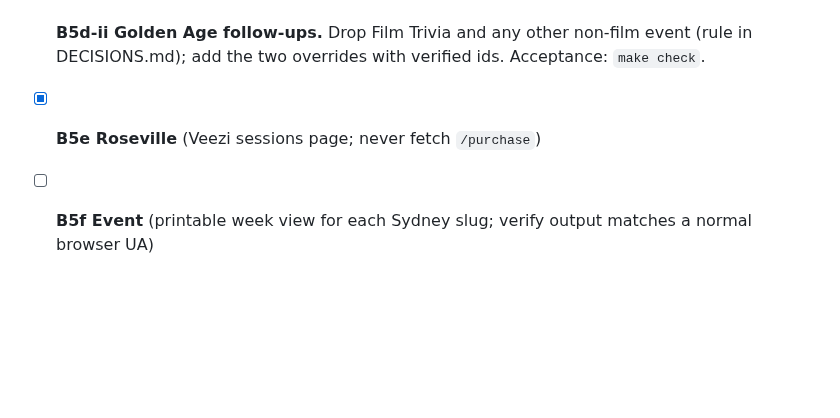
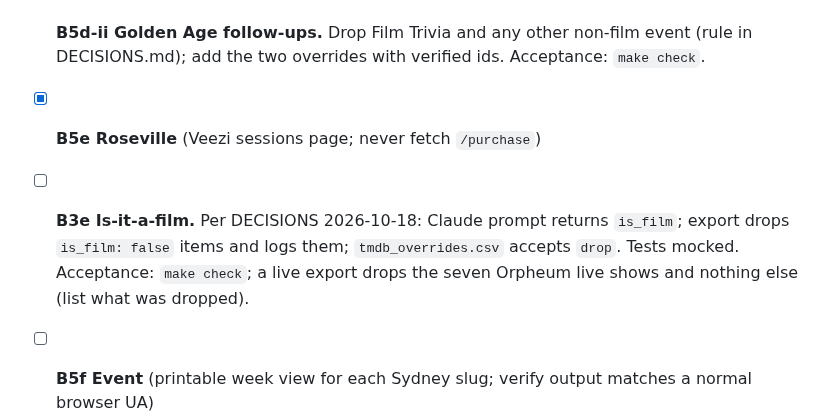
Before and after one commit to Harveylrc/sydney-cine, a Markdown page: TASKS.md, the part around the change. GitHub-like rendering; blank space fills up the shorter version.

Commit message:
Planning: B5d-ii/B5e review; add B3e is-it-a-film
Co-Authored-By: Claude Opus 5.5 <noreply@anthropic.com>

```diff
--- a/TASKS.md
+++ b/TASKS.md
@@ -30,6 +30,7 @@ Each task: branch `task/<id>-<slug>`, `make check` green, tick here, one line in
 - [x] **B5d Golden Age** (HTML, day headings; infer year from month rollover)
 - [x] **B5d-ii Golden Age follow-ups.** Drop Film Trivia and any other non-film event (rule in DECISIONS.md); add the two overrides with verified ids. Acceptance: `make check`.
 - [x] **B5e Roseville** (Veezi sessions page; never fetch `/purchase`)
+- [ ] **B3e Is-it-a-film.** Per DECISIONS 2026-10-18: Claude prompt returns `is_film`; export drops `is_film: false` items and logs them; `tmdb_overrides.csv` accepts `drop`. Tests mocked. Acceptance: `make check`; a live export drops the seven Orpheum live shows and nothing else (list what was dropped).
 - [ ] **B5f Event** (printable week view for each Sydney slug; verify output matches a normal browser UA)
 - [ ] **B6 Nightly job + deploy.** GitHub Actions: first download the deployed `public/data.json` (so first-seen dates carry forward; refresh TMDB ratings older than 30 days), then cron 03:00 Sydney, run scrapers → enrich → export → deploy `public/` to GitHub Pages. Secrets for TMDB. Acceptance: one scheduled run succeeds and the page is live.
 - [ ] **B7 Coverage metric.** `coverage.py` computes % of Sydney screens covered (screen counts per venue in `venues.yaml`), written into data.json and shown on the page footer. Dendy and any failing venue count as uncovered.
```
Also changed, not shown: DECISIONS.md (+1 -1 lines), LOG.md (+1 -0 lines).
